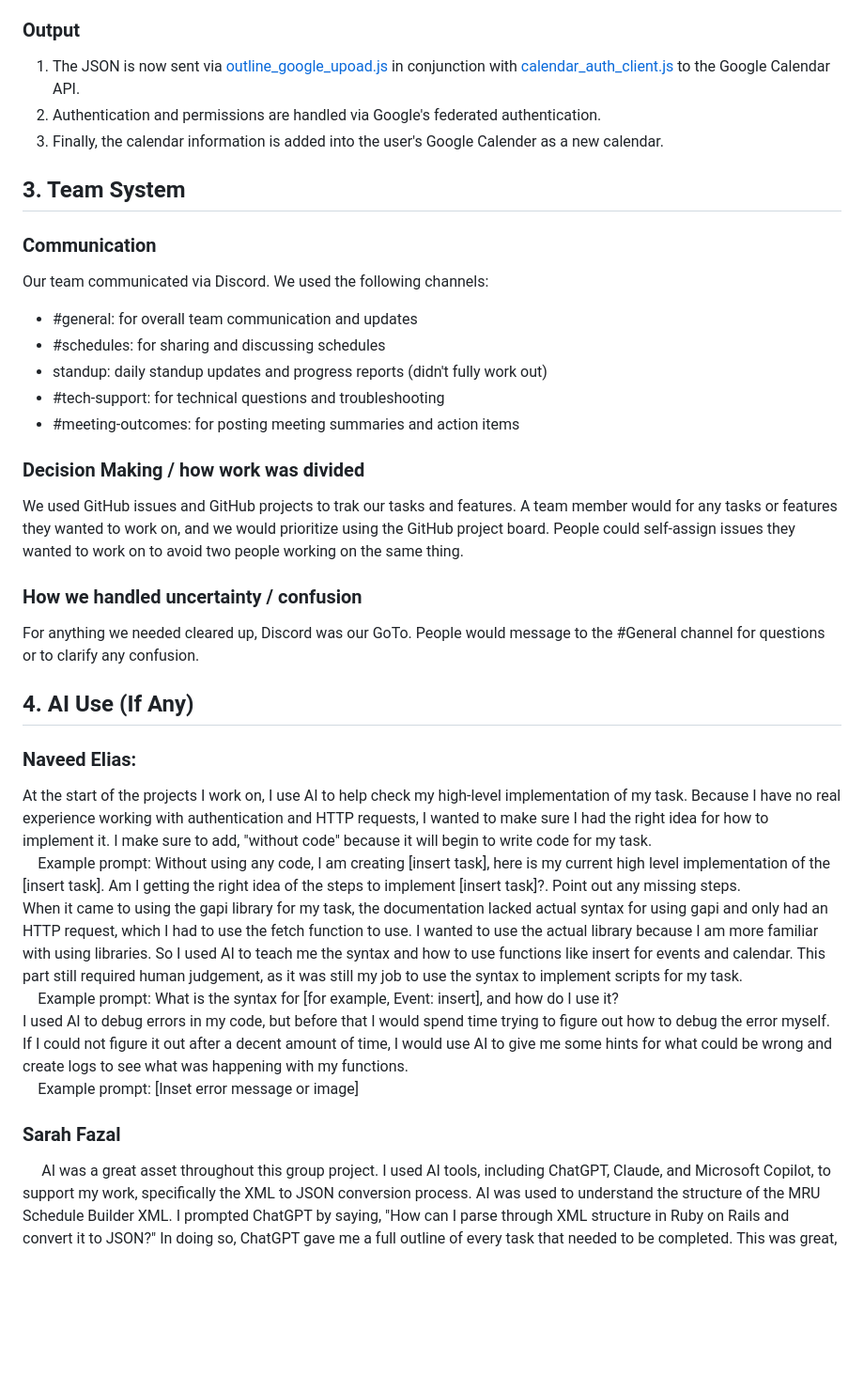
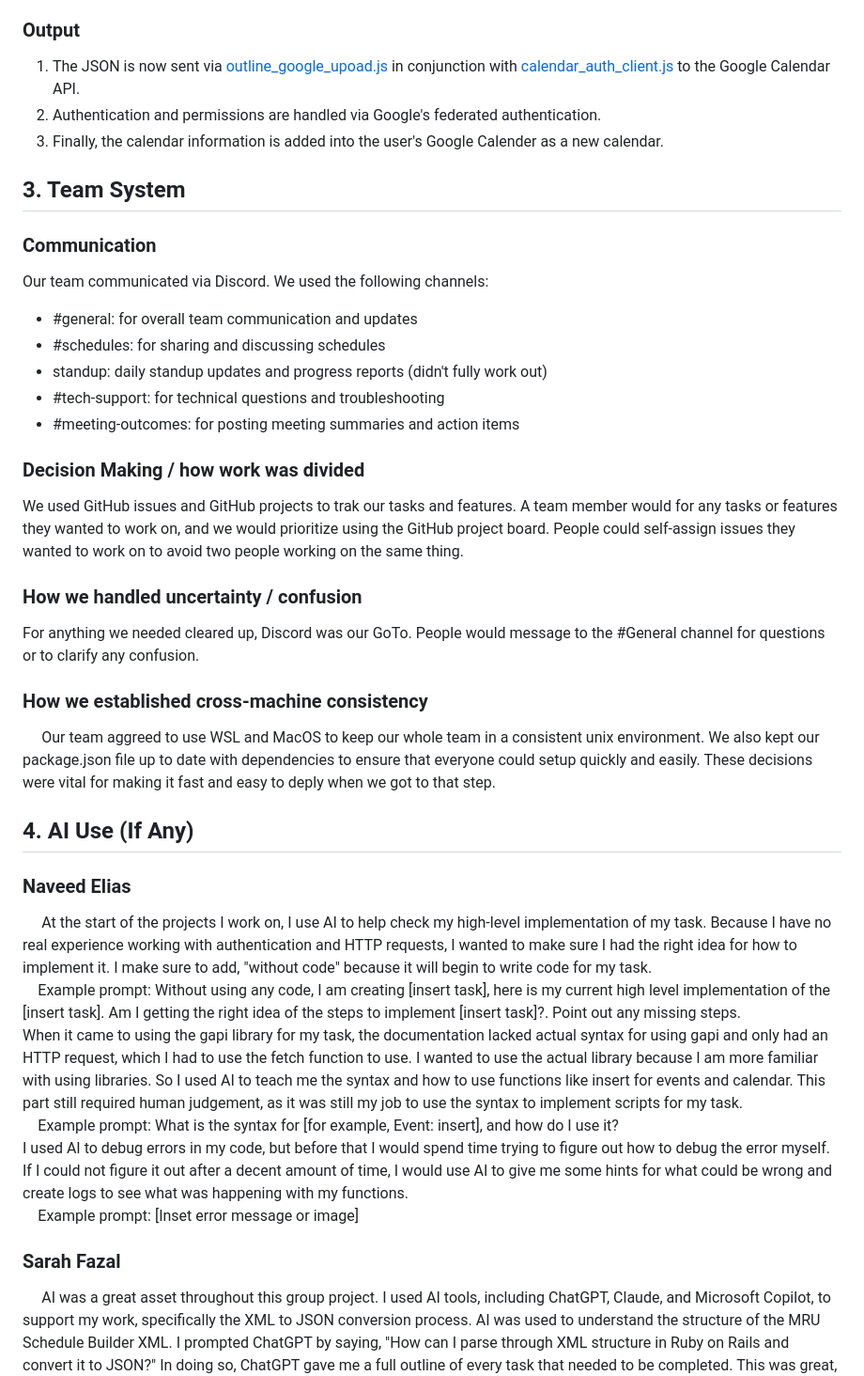
Before and after one commit to NIPS-COMP2633/NIPS2633, a Markdown page: DISCUSSION.md, the part around one of its changes. Shown at 94% size. GitHub-like rendering; blank space fills up the shorter version.

Commit message:
Team system patch (#79)
* team-system-patch: added a WSL explanation to 'team system' section

* team-system-patch: indentation fix

```diff
--- a/DISCUSSION.md
+++ b/DISCUSSION.md
@@ -30,13 +37,17 @@
 4. Once the information is received, it is appended to the My Schedule Builder calendar JSON.
 
 ### Output
+
 1. The JSON is now sent via [outline_google_upoad.js](uni-cal/src/client-side-scripts/outline_google_upoad.js) in conjunction with [calendar_auth_client.js](uni-cal/src/client-side-scripts/calendar_auth.js) to the Google Calendar API.
 2. Authentication and permissions are handled via Google's federated authentication.
 3. Finally, the calendar information is added into the user's Google Calender as a new calendar.
 
 ## 3. Team System
+
 ### Communication
+
 Our team communicated via Discord. We used the following channels:
+
 - #general: for overall team communication and updates
 - #schedules: for sharing and discussing schedules
 - standup: daily standup updates and progress reports (didn't fully work out)
@@ -44,14 +55,22 @@ Our team communicated via Discord. We used the following channels:
 - #meeting-outcomes: for posting meeting summaries and action items
 
 ### Decision Making / how work was divided
+
 We used GitHub issues and GitHub projects to trak our tasks and features. A team member would for any tasks or features they wanted to work on, and we would prioritize using the GitHub project board. People could self-assign issues they wanted to work on to avoid two people working on the same thing.
 
 ### How we handled uncertainty / confusion
+
 For anything we needed cleared up, Discord was our GoTo. People would message to the #General channel for questions or to clarify any confusion.
 
+### How we established cross-machine consistency
+
+&emsp; Our team aggreed to use WSL and MacOS to keep our whole team in a consistent unix environment. We also kept our package.json file up to date with dependencies to ensure that everyone could setup quickly and easily. These decisions were vital for making it fast and easy to deply when we got to that step.
+
 ## 4. AI Use (If Any)
-### Naveed Elias:
-At the start of the projects I work on, I use AI to help check my high-level implementation of my task. Because I have no real experience working with authentication and HTTP requests, I wanted to make sure I had the right idea for how to implement it. I make sure to add, "without code" because it will begin to write code for my task.
+
+### Naveed Elias
+
+&emsp; At the start of the projects I work on, I use AI to help check my high-level implementation of my task. Because I have no real experience working with authentication and HTTP requests, I wanted to make sure I had the right idea for how to implement it. I make sure to add, "without code" because it will begin to write code for my task.
 &emsp;Example prompt: Without using any code, I am creating [insert task], here is my current high level implementation of the [insert task]. Am I getting the right idea of the steps to implement [insert task]?. Point out any missing steps.
 When it came to using the gapi library for my task, the documentation lacked actual syntax for using gapi and only had an HTTP request, which I had to use the fetch function to use. I wanted to use the actual library because I am more familiar with using libraries. So I used AI to teach me the syntax and how to use functions like insert for events and calendar. This part still required human judgement, as it was still my job to use the syntax to implement scripts for my task.
 &emsp;Example prompt: What is the syntax for [for example, Event: insert], and how do I use it?
@@ -59,6 +78,7 @@ I used AI to debug errors in my code, but before that I would spend time trying
 &emsp;Example prompt: [Inset error message or image]
 
 ### Sarah Fazal
+
 &emsp; AI was a great asset throughout this group project. I used AI tools, including ChatGPT, Claude, and Microsoft Copilot, to support my work, specifically the XML to JSON conversion process. AI was used to understand the structure of the MRU Schedule Builder XML. I prompted ChatGPT by saying, "How can I parse through XML structure in Ruby on Rails and convert it to JSON?" In doing so, ChatGPT gave me a full outline of every task that needed to be completed. This was great, as having initial instructions on exactly what to do was needed. Specifically, this was my first time working with Ruby on Rails, so having a clear outline was essential.
 &emsp; Additionally, I asked ChatGPT and Copilot to provide a comprehensive guide on how to use Ruby on Rails effectively, starting with the setup process. I specifically prompted "Create a step-by-step guide on how to get set up with Ruby on Rails and give me a guideline on how to convert XML to JSON." This allowed me to learn a whole new framework, which could be an asset in the future.
 &emsp; Another use of AI was in converting Ruby on Rails straight into JavaScript. At the start of this hackathon, our team decided to use Ruby on Rails for this project. However, as development progressed, we realized that switching to JavaScript would be more effective as it is more widely understood and it aligned better with the rest of the tools and technologies we used.
```
Also changed, not shown: other parts of DISCUSSION.md (+18 -2 lines).
